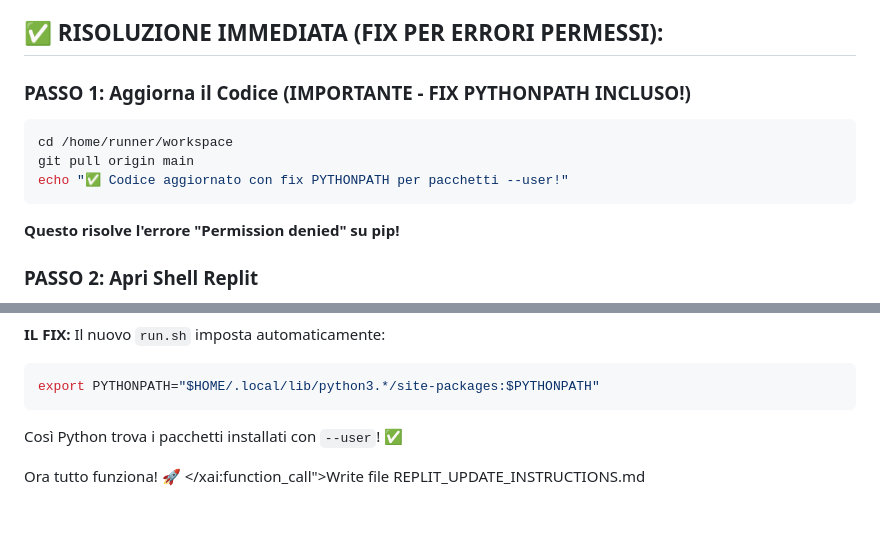
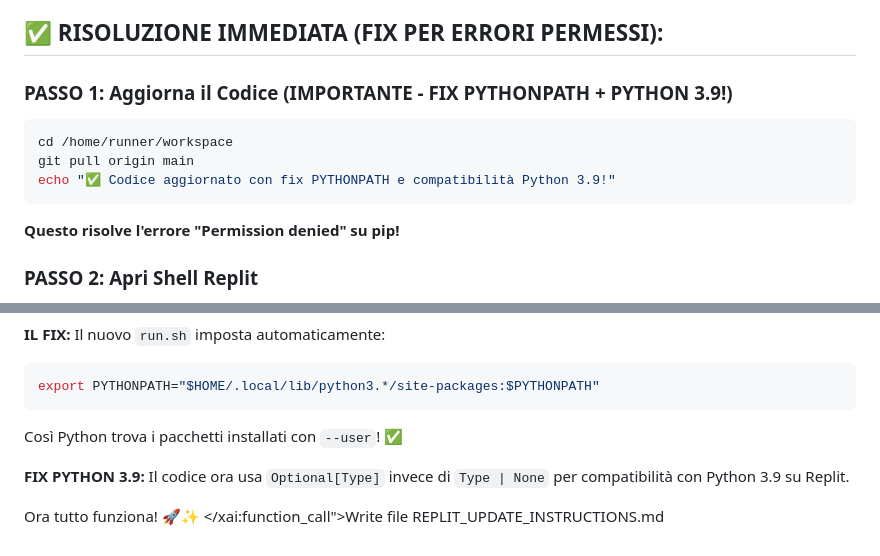
Before and after one commit to glitchbreak12/insta_spotter, a Markdown page: REPLIT_UPDATE_INSTRUCTIONS.md, 2 parts joined by grey strips. Drawn GitHub-style; blank space fills up the shorter version.

Commit message:
Update instructions with Python 3.9 compatibility fix explanation

````diff
--- a/REPLIT_UPDATE_INSTRUCTIONS.md
+++ b/REPLIT_UPDATE_INSTRUCTIONS.md
@@ -5,11 +5,11 @@ Hai l'errore **"ModuleNotFoundError: No module named 'fastapi'"** su Replit
 
 ## ✅ RISOLUZIONE IMMEDIATA (FIX PER ERRORI PERMESSI):
 
-### **PASSO 1: Aggiorna il Codice (IMPORTANTE - FIX PYTHONPATH INCLUSO!)**
+### **PASSO 1: Aggiorna il Codice (IMPORTANTE - FIX PYTHONPATH + PYTHON 3.9!)**
 ```bash
 cd /home/runner/workspace
 git pull origin main
-echo "✅ Codice aggiornato con fix PYTHONPATH per pacchetti --user!"
+echo "✅ Codice aggiornato con fix PYTHONPATH e compatibilità Python 3.9!"
 ```
 
 **Questo risolve l'errore "Permission denied" su pip!**
@@ -182,5 +182,7 @@ export PYTHONPATH="$HOME/.local/lib/python3.*/site-packages:$PYTHONPATH"
 
 Così Python trova i pacchetti installati con `--user`! ✅
 
-Ora tutto funziona! 🚀</contents>
+**FIX PYTHON 3.9:** Il codice ora usa `Optional[Type]` invece di `Type | None` per compatibilità con Python 3.9 su Replit.
+
+Ora tutto funziona! 🚀✨</contents>
 </xai:function_call">Write file REPLIT_UPDATE_INSTRUCTIONS.md
````
